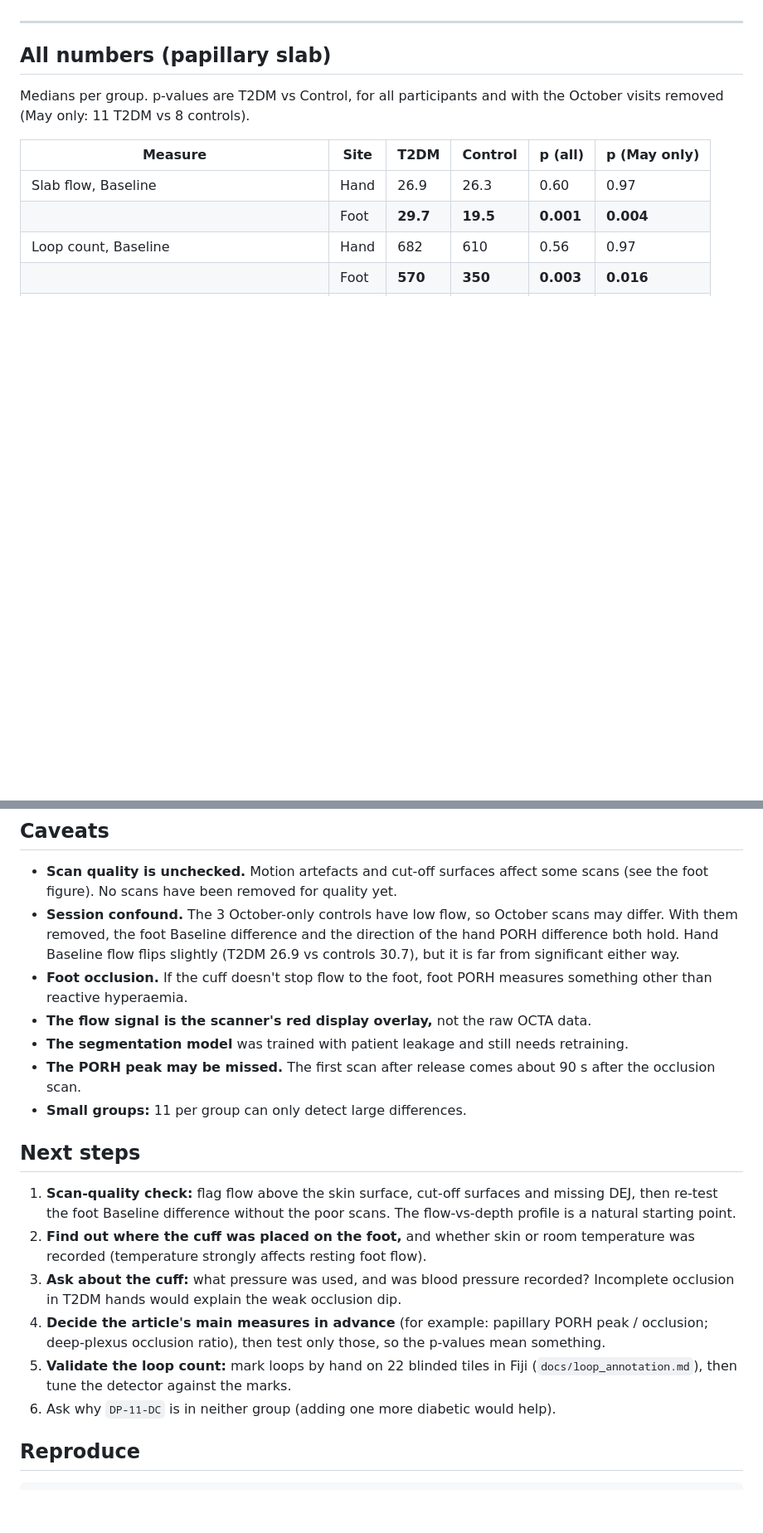
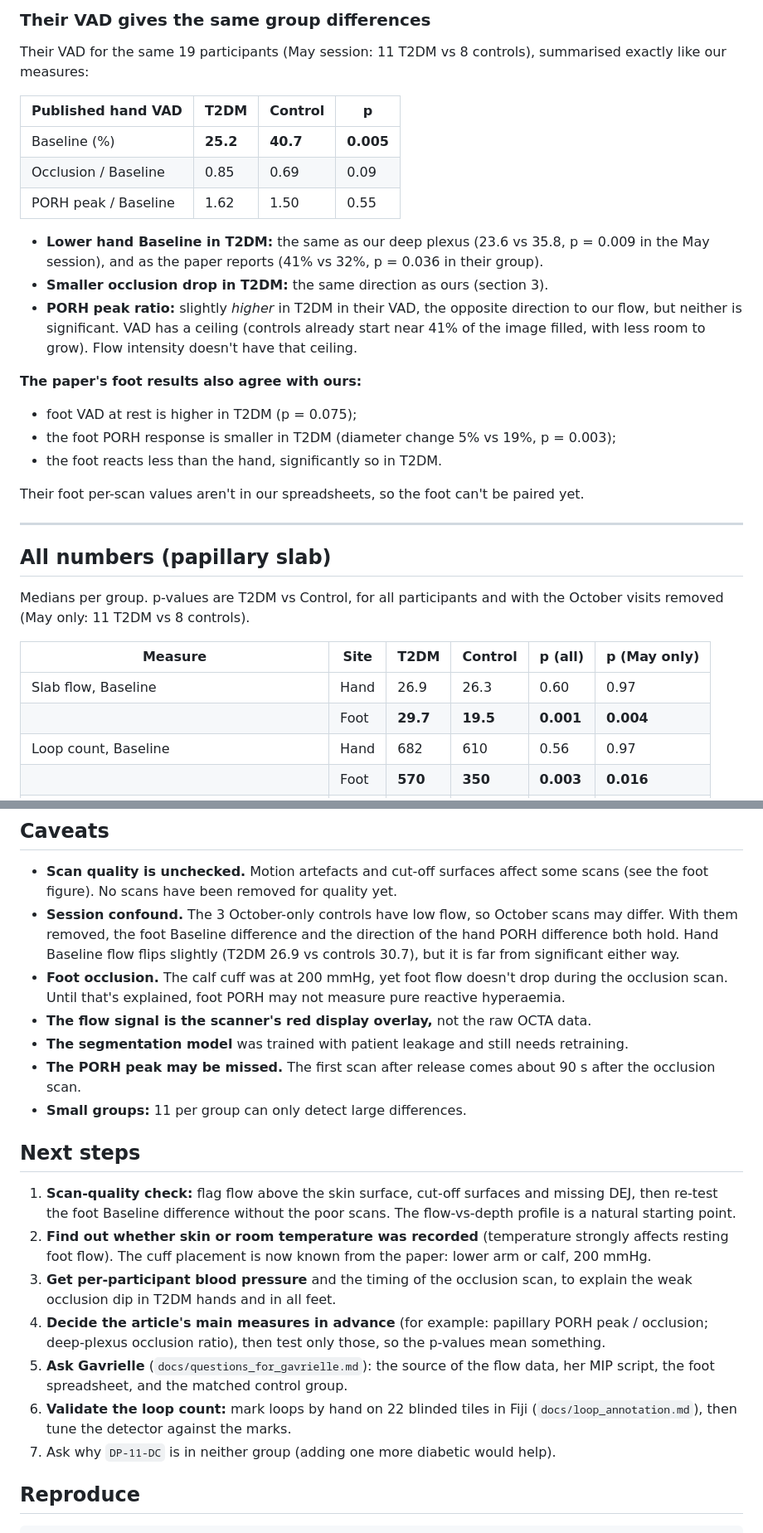
Before and after one commit to Hamdermadsik/Article_OCT_Diabetic_neuropathy, a Markdown page: docs/findings_porh_study_groups.md, 2 parts joined by grey strips. Shown at 83% size. Rendered like a GitHub page; blank space fills up the shorter version.

```diff
--- a/docs/findings_porh_study_groups.md
+++ b/docs/findings_porh_study_groups.md
@@ -296,3 +362,31 @@ in the upper dermis (p = 0.005 and 0.003) and the deep plexus (p = 0.001 and
+### Their VAD gives the same group differences
+
+Their VAD for the same 19 participants (May session: 11 T2DM vs 8 controls),
+summarised exactly like our measures:
+
+| Published hand VAD | T2DM | Control | p |
+|---|---|---|---|
+| Baseline (%) | **25.2** | **40.7** | **0.005** |
+| Occlusion / Baseline | 0.85 | 0.69 | 0.09 |
+| PORH peak / Baseline | 1.62 | 1.50 | 0.55 |
+
+- **Lower hand Baseline in T2DM:** the same as our deep plexus (23.6 vs 35.8,
+  p = 0.009 in the May session), and as the paper reports (41% vs 32%,
+  p = 0.036 in their group).
+- **Smaller occlusion drop in T2DM:** the same direction as ours (section 3).
+- **PORH peak ratio:** slightly *higher* in T2DM in their VAD, the opposite
+  direction to our flow, but neither is significant. VAD has a ceiling (controls
+  already start near 41% of the image filled, with less room to grow). Flow
+  intensity doesn't have that ceiling.
+
+**The paper's foot results also agree with ours:**
+- foot VAD at rest is higher in T2DM (p = 0.075);
+- the foot PORH response is smaller in T2DM (diameter change 5% vs 19%,
+  p = 0.003);
+- the foot reacts less than the hand, significantly so in T2DM.
+
+Their foot per-scan values aren't in our spreadsheets, so the foot can't be
+paired yet.
 
 ---
 
@@ -343,8 +437,9 @@ Overall, slab flow detects a PORH response in 29 of 44 visits and the loop count
   may differ. With them removed, the foot Baseline difference and the direction of
   the hand PORH difference both hold. Hand Baseline flow flips slightly (T2DM 26.9
   vs controls 30.7), but it is far from significant either way.
-- **Foot occlusion.** If the cuff doesn't stop flow to the foot, foot PORH measures
-  something other than reactive hyperaemia.
+- **Foot occlusion.** The calf cuff was at 200 mmHg, yet foot flow doesn't drop
+  during the occlusion scan. Until that's explained, foot PORH may not measure
+  pure reactive hyperaemia.
 - **The flow signal is the scanner's red display overlay,** not the raw OCTA data.
 - **The segmentation model** was trained with patient leakage and still needs
   retraining.
@@ -357,17 +452,19 @@ Overall, slab flow detects a PORH response in 29 of 44 visits and the loop count
 1. **Scan-quality check:** flag flow above the skin surface, cut-off surfaces and
    missing DEJ, then re-test the foot Baseline difference without the poor scans.
    The flow-vs-depth profile is a natural starting point.
-2. **Find out where the cuff was placed on the foot,** and whether skin or room
-   temperature was recorded (temperature strongly affects resting foot flow).
-3. **Ask about the cuff:** what pressure was used, and was blood pressure
-   recorded? Incomplete occlusion in T2DM hands would explain the weak occlusion
-   dip.
+2. **Find out whether skin or room temperature was recorded** (temperature
+   strongly affects resting foot flow). The cuff placement is now known from the
+   paper: lower arm or calf, 200 mmHg.
+3. **Get per-participant blood pressure** and the timing of the occlusion scan,
+   to explain the weak occlusion dip in T2DM hands and in all feet.
 4. **Decide the article's main measures in advance** (for example: papillary PORH
    peak / occlusion; deep-plexus occlusion ratio), then test only those, so the
    p-values mean something.
-5. **Validate the loop count:** mark loops by hand on 22 blinded tiles in Fiji
+5. **Ask Gavrielle** (`docs/questions_for_gavrielle.md`): the source of the flow
+   data, her MIP script, the foot spreadsheet, and the matched control group.
+6. **Validate the loop count:** mark loops by hand on 22 blinded tiles in Fiji
    (`docs/loop_annotation.md`), then tune the detector against the marks.
-6. Ask why `DP-11-DC` is in neither group (adding one more diabetic would help).
+7. Ask why `DP-11-DC` is in neither group (adding one more diabetic would help).
 
 ## Reproduce
 
```
Also changed, not shown: other parts of docs/findings_porh_study_groups.md (+73 -7 lines), docs/figures/porh_study_groups/validation_published_vad.png (added), 1 other file.
